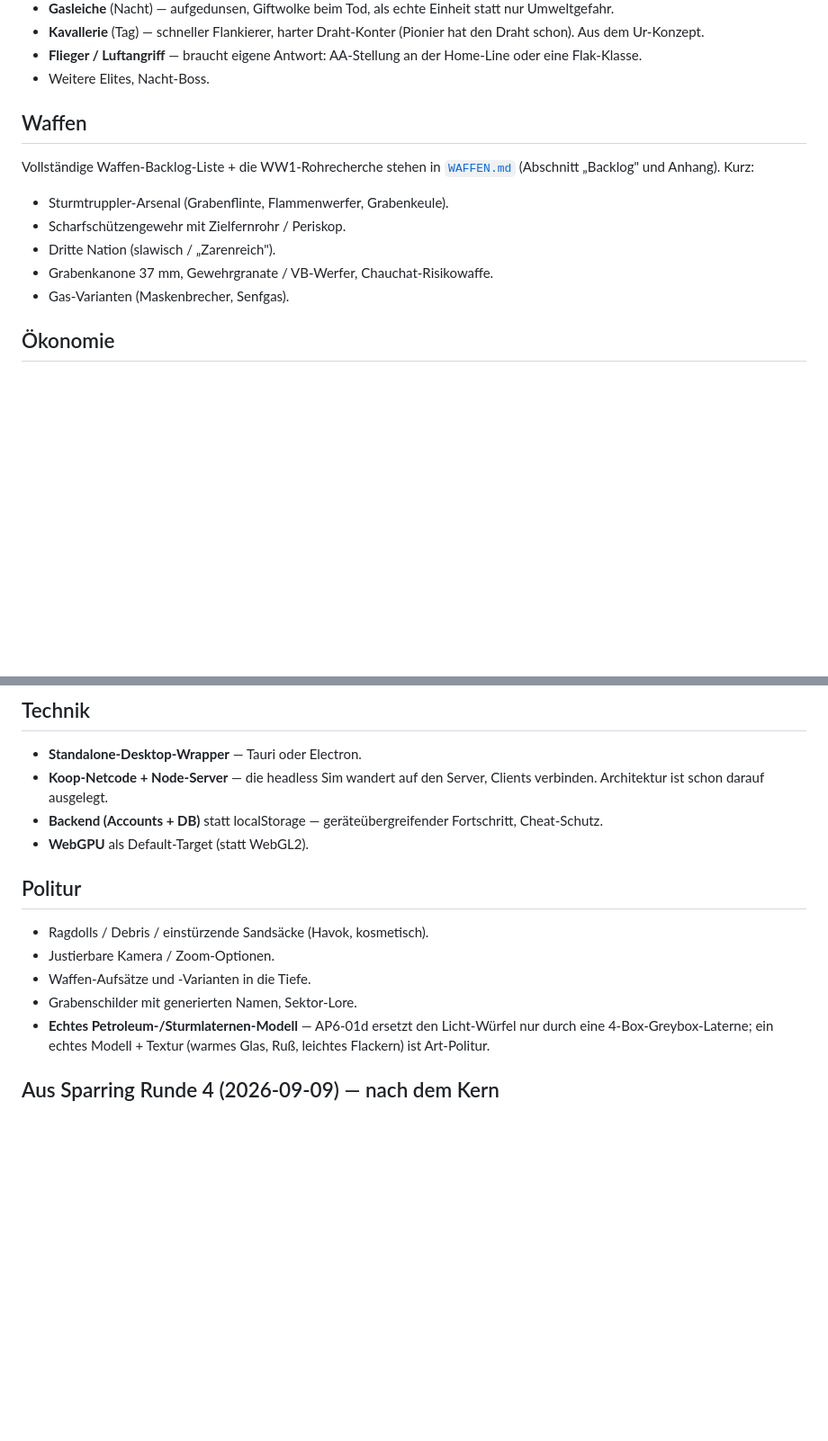
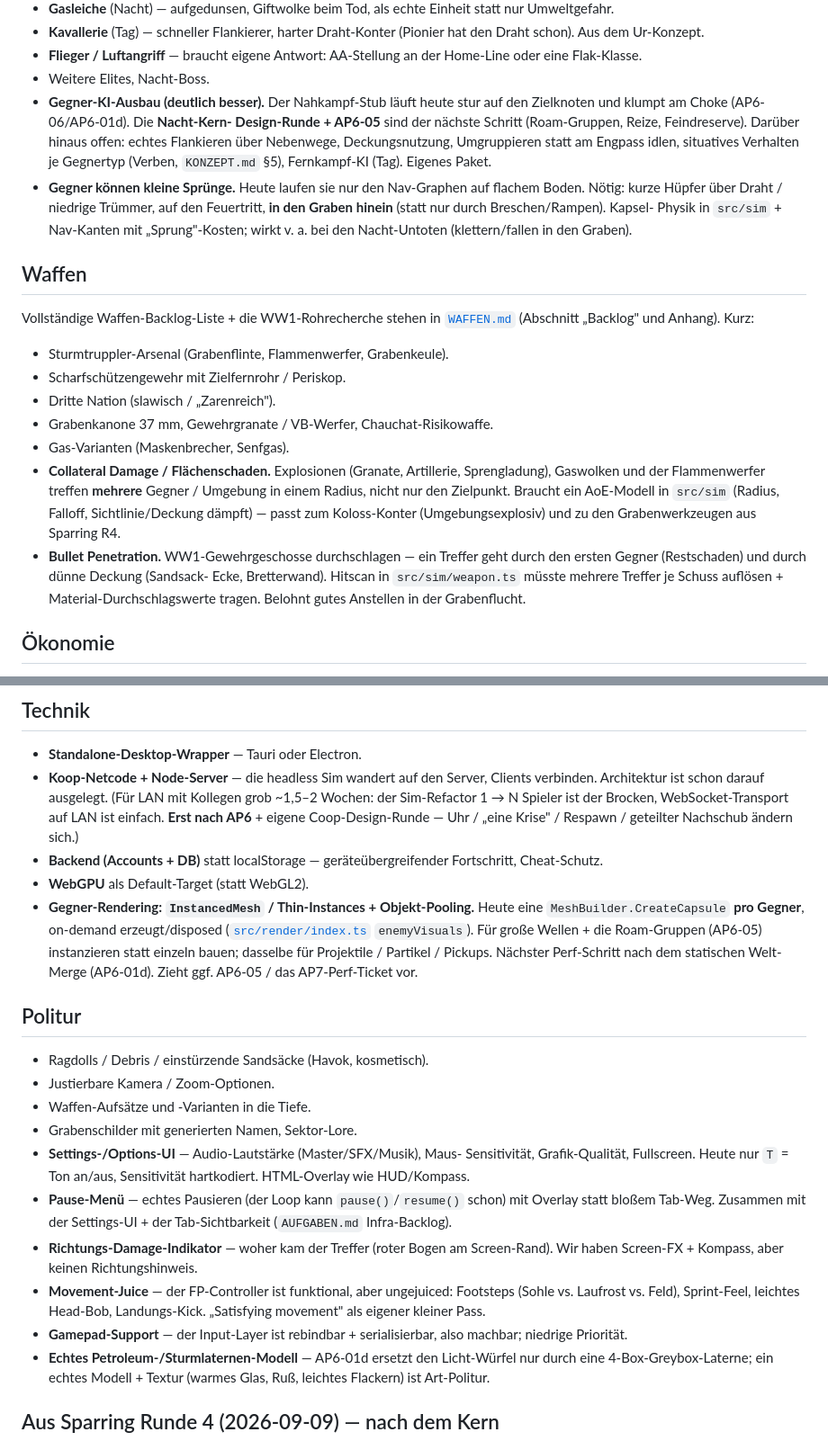
Before and after one commit to kwe3rtz/halt-die-linie, a Markdown page: BACKLOG.md, 2 parts joined by grey strips. Shown at 90% size. Rendered like a GitHub page; blank space fills up the shorter version.

Commit message:
docs: Backlog erweitert — Collateral Damage, Bullet Penetration, Gegner- Sprünge, Gegner-KI-Ausbau + die Punkte aus dem Three.js-Prompt-Screenshot
BACKLOG.md:
- Gegner: KI-Ausbau (deutlich besser, über AP6-05 hinaus), kleine Sprünge
  (Draht/Feuertritt/in den Graben, statt nur flacher Nav-Graph)
- Waffen: Collateral/Flächenschaden (Explosion/Gas/Flammen, AoE-Modell),
  Bullet Penetration (durch Gegner + dünne Deckung)
- Technik: Gegner-Rendering InstancedMesh/Thin-Instances + Pooling
- Politur: Settings-UI, Pause-Menü, Richtungs-Damage-Indikator,
  Movement-Juice, Gamepad
- Coop-Netcode-Eintrag um die LAN-Aufwandsschätzung ergänzt

AUFGABEN.md Infra-Backlog: Browser-Tab-Sichtbarkeit (visibilitychange
-> Loop pausieren).

Roguelike-Richtung + Roguelike-Elemente bewusst NICHT übernommen.

Co-Authored-By: Claude Sonnet 5 <noreply@anthropic.com>

```diff
--- a/BACKLOG.md
+++ b/BACKLOG.md
@@ -32,6 +32,17 @@ dazukommen können. Kein Wegwurf — nur zurückgestellt. Reihenfolge ohne Bedeu
 - **Flieger / Luftangriff** — braucht eigene Antwort: AA-Stellung an der
   Home-Line oder eine Flak-Klasse.
 - Weitere Elites, Nacht-Boss.
+- **Gegner-KI-Ausbau (deutlich besser).** Der Nahkampf-Stub läuft heute stur
+  auf den Zielknoten und klumpt am Choke (AP6-06/AP6-01d). Die **Nacht-Kern-
+  Design-Runde + AP6-05** sind der nächste Schritt (Roam-Gruppen, Reize,
+  Feindreserve). Darüber hinaus offen: echtes Flankieren über Nebenwege,
+  Deckungsnutzung, Umgruppieren statt am Engpass idlen, situatives Verhalten
+  je Gegnertyp (Verben, `KONZEPT.md` §5), Fernkampf-KI (Tag). Eigenes Paket.
+- **Gegner können kleine Sprünge.** Heute laufen sie nur den Nav-Graphen auf
+  flachem Boden. Nötig: kurze Hüpfer über Draht / niedrige Trümmer, auf den
+  Feuertritt, **in den Graben hinein** (statt nur durch Breschen/Rampen). Kapsel-
+  Physik in `src/sim` + Nav-Kanten mit „Sprung"-Kosten; wirkt v. a. bei den
+  Nacht-Untoten (klettern/fallen in den Graben).
 
 ## Waffen
 
@@ -43,6 +54,16 @@ Vollständige Waffen-Backlog-Liste + die WW1-Rohrecherche stehen in
 - Dritte Nation (slawisch / „Zarenreich").
 - Grabenkanone 37 mm, Gewehrgranate / VB-Werfer, Chauchat-Risikowaffe.
 - Gas-Varianten (Maskenbrecher, Senfgas).
+- **Collateral Damage / Flächenschaden.** Explosionen (Granate, Artillerie,
+  Sprengladung), Gaswolken und der Flammenwerfer treffen **mehrere** Gegner /
+  Umgebung in einem Radius, nicht nur den Zielpunkt. Braucht ein AoE-Modell in
+  `src/sim` (Radius, Falloff, Sichtlinie/Deckung dämpft) — passt zum
+  Koloss-Konter (Umgebungsexplosiv) und zu den Grabenwerkzeugen aus Sparring R4.
+- **Bullet Penetration.** WW1-Gewehrgeschosse durchschlagen — ein Treffer geht
+  durch den ersten Gegner (Restschaden) und durch dünne Deckung (Sandsack-
+  Ecke, Bretterwand). Hitscan in `src/sim/weapon.ts` müsste mehrere Treffer je
+  Schuss auflösen + Material-Durchschlagswerte tragen. Belohnt gutes Anstellen
+  in der Grabenflucht.
 
 ## Ökonomie
 
@@ -93,10 +114,20 @@ Vollständige Waffen-Backlog-Liste + die WW1-Rohrecherche stehen in
 
 - **Standalone-Desktop-Wrapper** — Tauri oder Electron.
 - **Koop-Netcode + Node-Server** — die headless Sim wandert auf den Server,
-  Clients verbinden. Architektur ist schon darauf ausgelegt.
+  Clients verbinden. Architektur ist schon darauf ausgelegt. (Für LAN mit
+  Kollegen grob ~1,5–2 Wochen: der Sim-Refactor 1 → N Spieler ist der Brocken,
+  WebSocket-Transport auf LAN ist einfach. **Erst nach AP6** + eigene
+  Coop-Design-Runde — Uhr / „eine Krise" / Respawn / geteilter Nachschub
+  ändern sich.)
 - **Backend (Accounts + DB)** statt localStorage — geräteübergreifender
   Fortschritt, Cheat-Schutz.
 - **WebGPU** als Default-Target (statt WebGL2).
+- **Gegner-Rendering: `InstancedMesh` / Thin-Instances + Objekt-Pooling.** Heute
+  eine `MeshBuilder.CreateCapsule` **pro Gegner**, on-demand erzeugt/disposed
+  ([`src/render/index.ts`](src/render/index.ts) `enemyVisuals`). Für große
+  Wellen + die Roam-Gruppen (AP6-05) instanzieren statt einzeln bauen; dasselbe
+  für Projektile / Partikel / Pickups. Nächster Perf-Schritt nach dem statischen
+  Welt-Merge (AP6-01d). Zieht ggf. AP6-05 / das AP7-Perf-Ticket vor.
 
 ## Politur
 
@@ -104,6 +135,19 @@ Vollständige Waffen-Backlog-Liste + die WW1-Rohrecherche stehen in
 - Justierbare Kamera / Zoom-Optionen.
 - Waffen-Aufsätze und -Varianten in die Tiefe.
 - Grabenschilder mit generierten Namen, Sektor-Lore.
+- **Settings-/Options-UI** — Audio-Lautstärke (Master/SFX/Musik), Maus-
+  Sensitivität, Grafik-Qualität, Fullscreen. Heute nur `T` = Ton an/aus,
+  Sensitivität hartkodiert. HTML-Overlay wie HUD/Kompass.
+- **Pause-Menü** — echtes Pausieren (der Loop kann `pause()`/`resume()` schon)
+  mit Overlay statt bloßem Tab-Weg. Zusammen mit der Settings-UI + der
+  Tab-Sichtbarkeit (`AUFGABEN.md` Infra-Backlog).
+- **Richtungs-Damage-Indikator** — woher kam der Treffer (roter Bogen am
+  Screen-Rand). Wir haben Screen-FX + Kompass, aber keinen Richtungshinweis.
+- **Movement-Juice** — der FP-Controller ist funktional, aber ungejuiced:
+  Footsteps (Sohle vs. Laufrost vs. Feld), Sprint-Feel, leichtes Head-Bob,
+  Landungs-Kick. „Satisfying movement" als eigener kleiner Pass.
+- **Gamepad-Support** — der Input-Layer ist rebindbar + serialisierbar, also
+  machbar; niedrige Priorität.
 - **Echtes Petroleum-/Sturmlaternen-Modell** — AP6-01d ersetzt den Licht-Würfel
   nur durch eine 4-Box-Greybox-Laterne; ein echtes Modell + Textur (warmes
   Glas, Ruß, leichtes Flackern) ist Art-Politur.
```
Also changed, not shown: AUFGABEN.md (+4 -0 lines).
